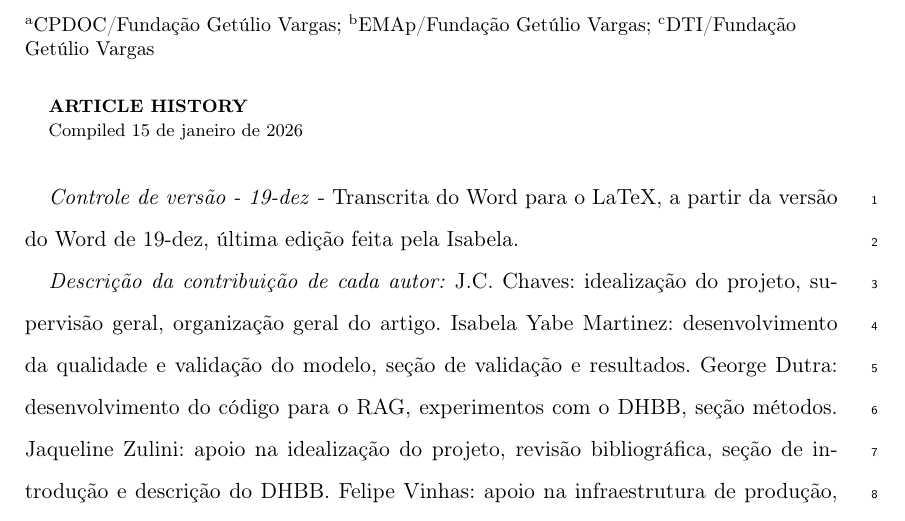
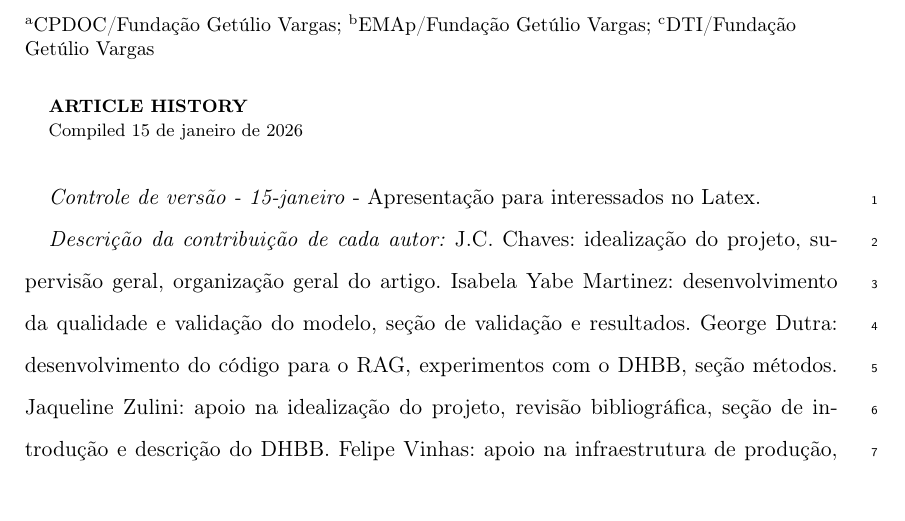
Before and after one commit to JulioCesarBehenckChaves/Latex-in-codespaces, a LaTeX document (src/my-brazilian-project/chatfgv-artigo.tex): part of page 1 of 4, cut so that both start at the same text. Compiled offline with pdfLaTeX.

Commit message:
teste dna presentação para interessados no Latex.

```diff
--- a/src/my-brazilian-project/chatfgv-artigo.tex
+++ b/src/my-brazilian-project/chatfgv-artigo.tex
@@ -51,7 +51,7 @@
 	\doublespacing
 	\linenumbers
 
-	\emph{Controle de versão - 19-dez} - Transcrita do Word para o LaTeX, a partir da versão do Word de 19-dez, última edição feita pela Isabela.
+	\emph{Controle de versão - 15-janeiro} - Apresentação para interessados no Latex.
 
 
 	\emph{Descrição da contribuição de cada autor:}
```
Also changed, not shown: src/my-brazilian-project/chatfgv-artigo.pdf, 2 other files.
